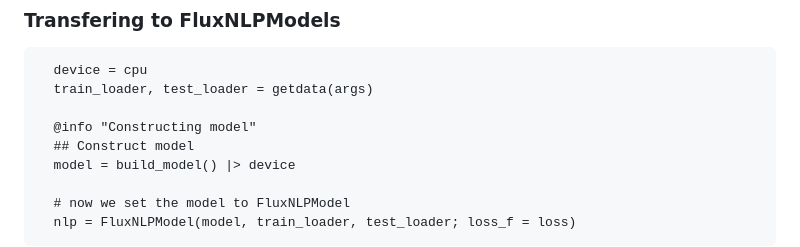
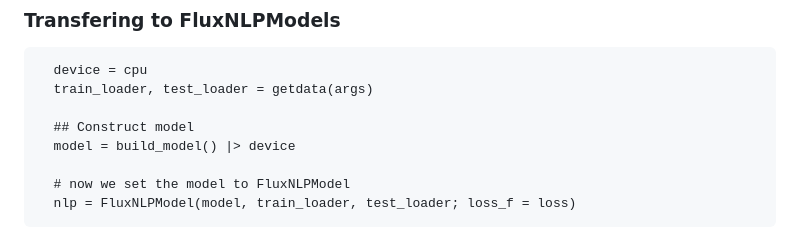
Before and after one commit to JuliaSmoothOptimizers/FluxNLPModels.jl, a Markdown page: docs/src/tutorial.md, the part around the change. Drawn GitHub-style.

```diff
--- a/docs/src/tutorial.md
+++ b/docs/src/tutorial.md
@@ -147,7 +147,6 @@ end
   device = cpu
   train_loader, test_loader = getdata(args)
 
-  @info "Constructing model"
   ## Construct model
   model = build_model() |> device
 
```
